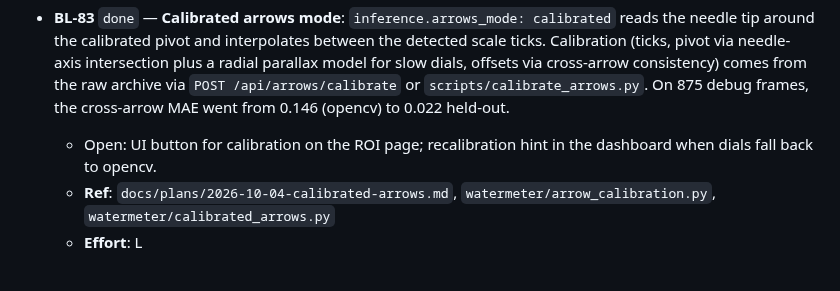
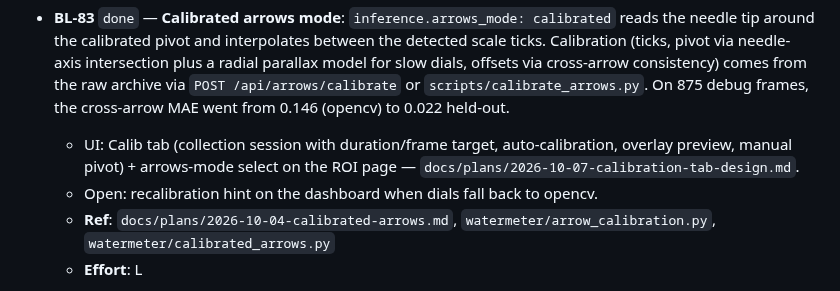
Before and after one commit to zeroflow/watermeter-inference, a Markdown page: backlog.md, the part around the change. GitHub-like rendering.

```diff
--- a/backlog.md
+++ b/backlog.md
@@ -245,7 +245,8 @@ See `backlog_archiv.md` for completed items (BL-01 through BL-25).
   - **Effort**: M
 
 - **BL-83** `done` — **Calibrated arrows mode**: `inference.arrows_mode: calibrated` reads the needle tip around the calibrated pivot and interpolates between the detected scale ticks. Calibration (ticks, pivot via needle-axis intersection plus a radial parallax model for slow dials, offsets via cross-arrow consistency) comes from the raw archive via `POST /api/arrows/calibrate` or `scripts/calibrate_arrows.py`. On 875 debug frames, the cross-arrow MAE went from 0.146 (opencv) to 0.022 held-out.
-  - Open: UI button for calibration on the ROI page; recalibration hint in the dashboard when dials fall back to opencv.
+  - UI: Calib tab (collection session with duration/frame target, auto-calibration, overlay preview, manual pivot) + arrows-mode select on the ROI page — `docs/plans/2026-10-07-calibration-tab-design.md`.
+  - Open: recalibration hint on the dashboard when dials fall back to opencv.
   - **Ref**: `docs/plans/2026-10-04-calibrated-arrows.md`, `watermeter/arrow_calibration.py`, `watermeter/calibrated_arrows.py`
   - **Effort**: L
 
```
Also changed, not shown: README.md (+5 -1 lines).
